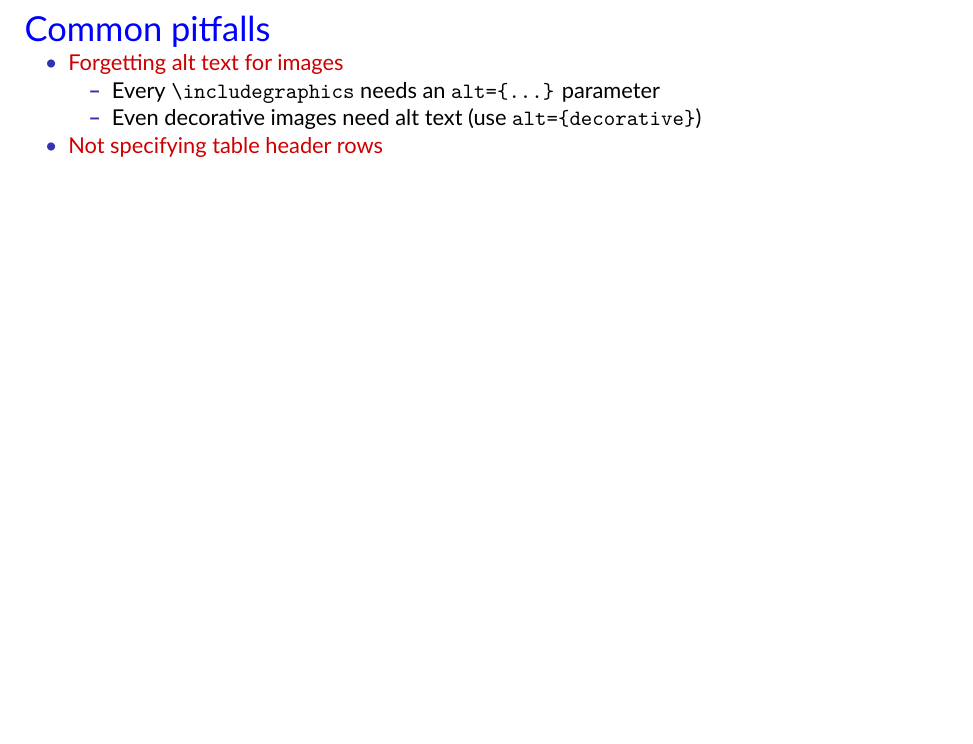
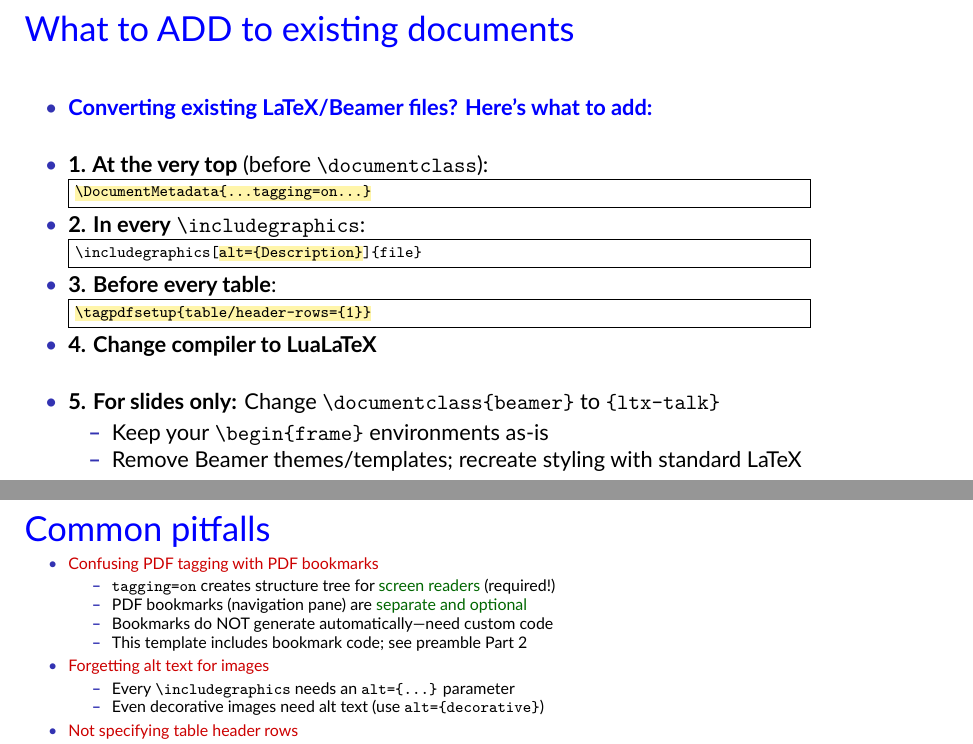
Before and after one commit to rhstanton/accessible_LaTeX, a LaTeX document (accessible_slides.tex): part of page 14 of 19 before the commit and two parts of pages 10 and 15 of 20 after it, the two joined at a grey line, cut at the place of the change, the shorter picture padded with empty space. The pictures show the PDF file accessible_slides.pdf that the author committed with the source.

Commit message:
Add discussion of tags vs bookmarks

```diff
--- a/accessible_slides.tex
+++ b/accessible_slides.tex
@@ -532,6 +549,53 @@
 \end{itemize}
 \end{frame}
 
+\begin{frame}{What to ADD to existing documents}
+
+\begin{itemize}
+\item \tb{\textbf{Converting existing LaTeX/Beamer files? Here's what to add:}}
+
+\bigskip
+
+\item \textbf{1. At the very top} (before \texttt{\textbackslash documentclass}):
+
+\fbox{%
+\begin{minipage}{0.85\linewidth}
+\ttfamily\scriptsize
+\AltBox{\textbackslash DocumentMetadata\{...tagging=on...\}}
+\end{minipage}
+}
+
+\item \textbf{2. In every} \texttt{\textbackslash includegraphics}:
+
+\fbox{%
+\begin{minipage}{0.85\linewidth}
+\ttfamily\scriptsize
+\textbackslash includegraphics[\AltBox{alt=\{Description\}}]\{file\}
+\end{minipage}
+}
+
+\item \textbf{3. Before every table}:
+
+\fbox{%
+\begin{minipage}{0.85\linewidth}
+\ttfamily\scriptsize
+\AltBox{\textbackslash tagpdfsetup\{table/header-rows=\{1\}\}}
+\end{minipage}
+}
+
+\item \textbf{4. Change compiler to LuaLaTeX}
+
+\bigskip
+
+\item \textbf{5. For slides only:} Change \texttt{\textbackslash documentclass\{beamer\}} to \texttt{\{ltx-talk\}}
+  \begin{itemize}
+  \item Keep your \texttt{\textbackslash begin\{frame\}} environments as-is
+  \item Remove Beamer themes/templates; recreate styling with standard LaTeX
+  \end{itemize}
+
+\end{itemize}
+\end{frame}
+
 \begin{frame}{Common requirements (3/3): LuaLaTeX}
 
 \begin{itemize}
@@ -672,7 +736,16 @@ but you need to provide a \tr{text description}.
 \end{frame}
 
 \begin{frame}{Common pitfalls}
+\scriptsize
   \begin{itemize}
+  \item \tr{Confusing PDF tagging with PDF bookmarks}
+    \begin{itemize}
+    \item \texttt{tagging=on} creates structure tree for \tg{screen readers} (required!)
+    \item PDF bookmarks (navigation pane) are \tg{separate and optional}
+    \item Bookmarks do NOT generate automatically---need custom code
+    \item This template includes bookmark code; see preamble Part 2
+    \end{itemize}
+
   \item \tr{Forgetting alt text for images}
     \begin{itemize}
     \item Every \texttt{\textbackslash includegraphics} needs an \texttt{alt=\{...\}} parameter
```
Also changed, not shown: accessible_article.tex (+89 -0 lines), README.md, accessible_slides.pdf, accessible_slides.tex (21 more changed lines).
